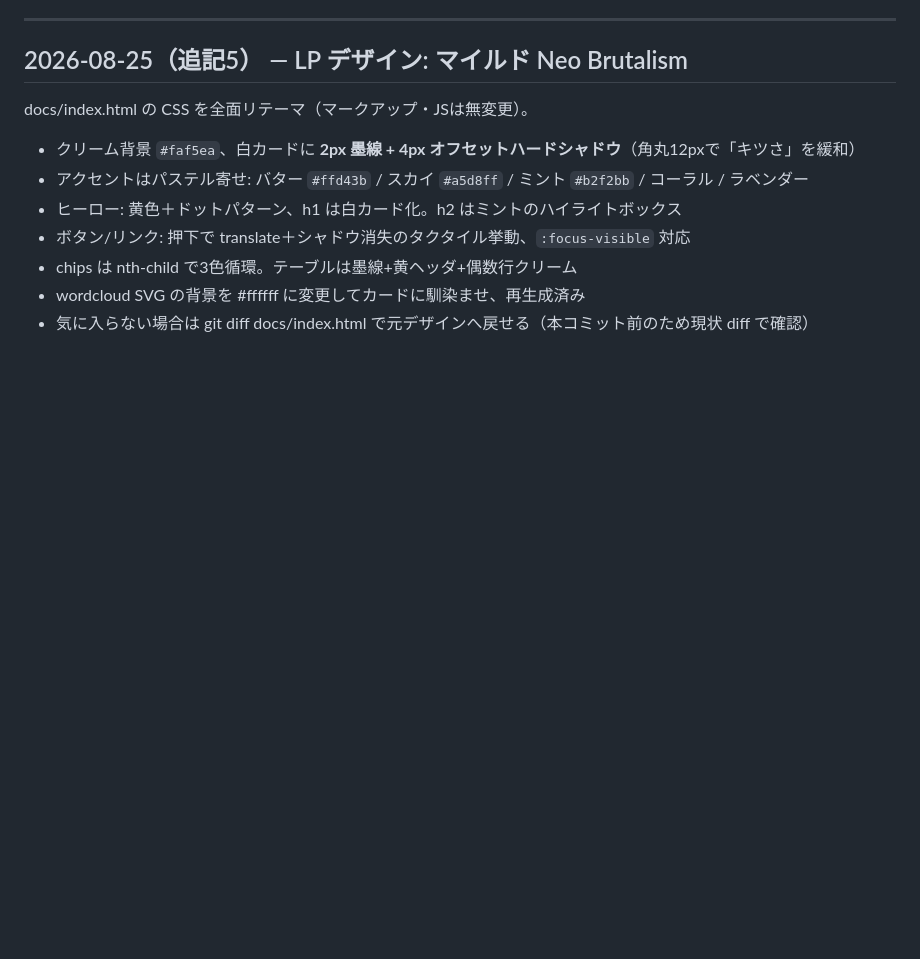
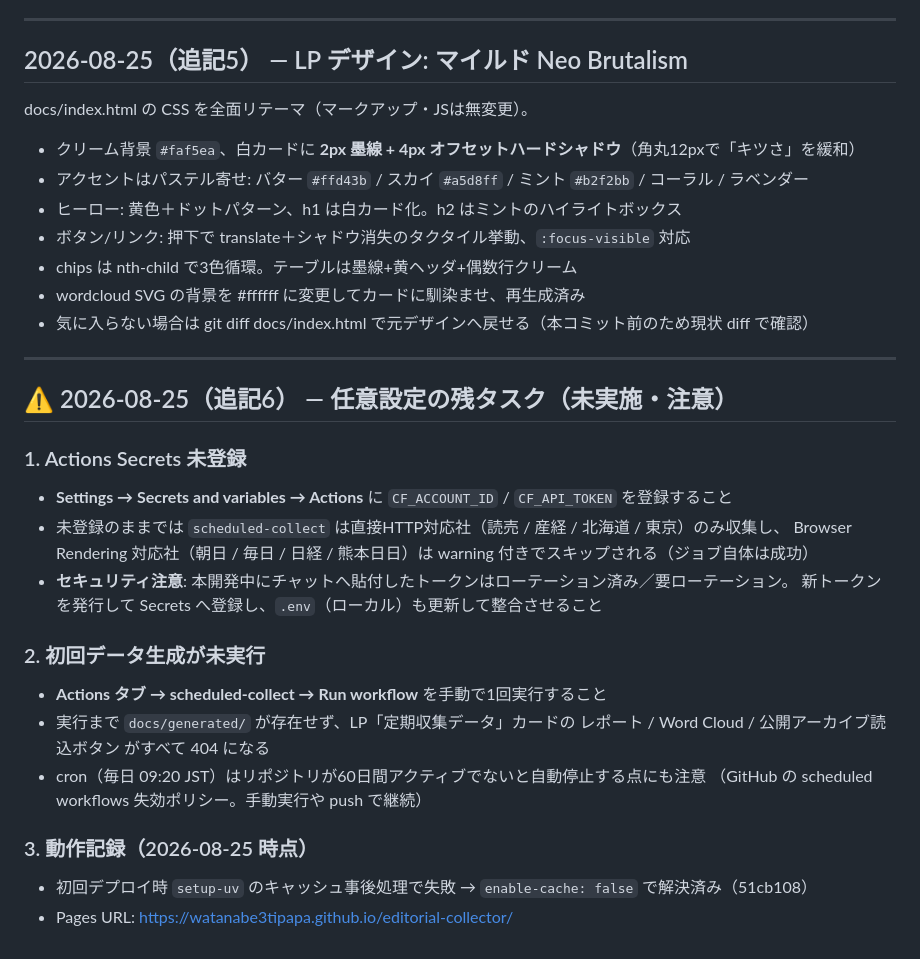
Before and after one commit to watanabe3tipapa/editorial-collector, a Markdown page: DEV-MEMO.md, the part around the change. Rendered like a GitHub page; blank space fills up the shorter version.

Commit message:
docs: note pending optional setup (Actions secrets, first collect run)

```diff
--- a/DEV-MEMO.md
+++ b/DEV-MEMO.md
@@ -261,3 +261,28 @@ docs/index.html の CSS を全面リテーマ（マークアップ・JSは無変
 - chips は nth-child で3色循環。テーブルは墨線+黄ヘッダ+偶数行クリーム
 - wordcloud SVG の背景を #ffffff に変更してカードに馴染ませ、再生成済み
 - 気に入らない場合は git diff docs/index.html で元デザインへ戻せる（本コミット前のため現状 diff で確認）
+
+---
+
+## ⚠️ 2026-08-25（追記6） — 任意設定の残タスク（未実施・注意）
+
+### 1. Actions Secrets 未登録
+
+- **Settings → Secrets and variables → Actions** に `CF_ACCOUNT_ID` / `CF_API_TOKEN` を登録すること
+- 未登録のままでは `scheduled-collect` は直接HTTP対応社（読売 / 産経 / 北海道 / 東京）のみ収集し、
+  Browser Rendering 対応社（朝日 / 毎日 / 日経 / 熊本日日）は warning 付きでスキップされる（ジョブ自体は成功）
+- **セキュリティ注意**: 本開発中にチャットへ貼付したトークンはローテーション済み／要ローテーション。
+  新トークンを発行して Secrets へ登録し、`.env`（ローカル）も更新して整合させること
+
+### 2. 初回データ生成が未実行
+
+- **Actions タブ → scheduled-collect → Run workflow** を手動で1回実行すること
+- 実行まで `docs/generated/` が存在せず、LP「定期収集データ」カードの
+  レポート / Word Cloud / 公開アーカイブ読込ボタン がすべて 404 になる
+- cron（毎日 09:20 JST）はリポジトリが60日間アクティブでないと自動停止する点にも注意
+  （GitHub の scheduled workflows 失効ポリシー。手動実行や push で継続）
+
+### 3. 動作記録（2026-08-25 時点）
+
+- 初回デプロイ時 `setup-uv` のキャッシュ事後処理で失敗 → `enable-cache: false` で解決済み（51cb108）
+- Pages URL: https://watanabe3tipapa.github.io/editorial-collector/
```
